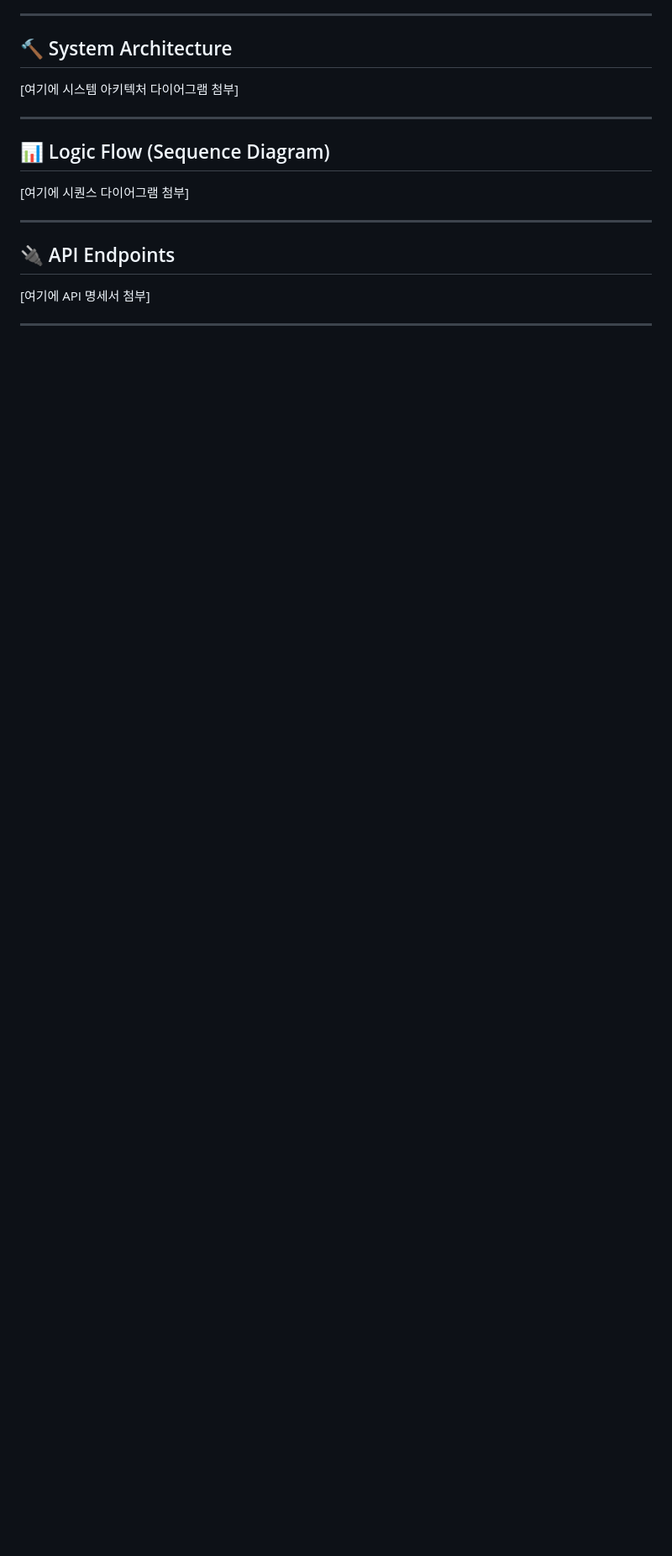
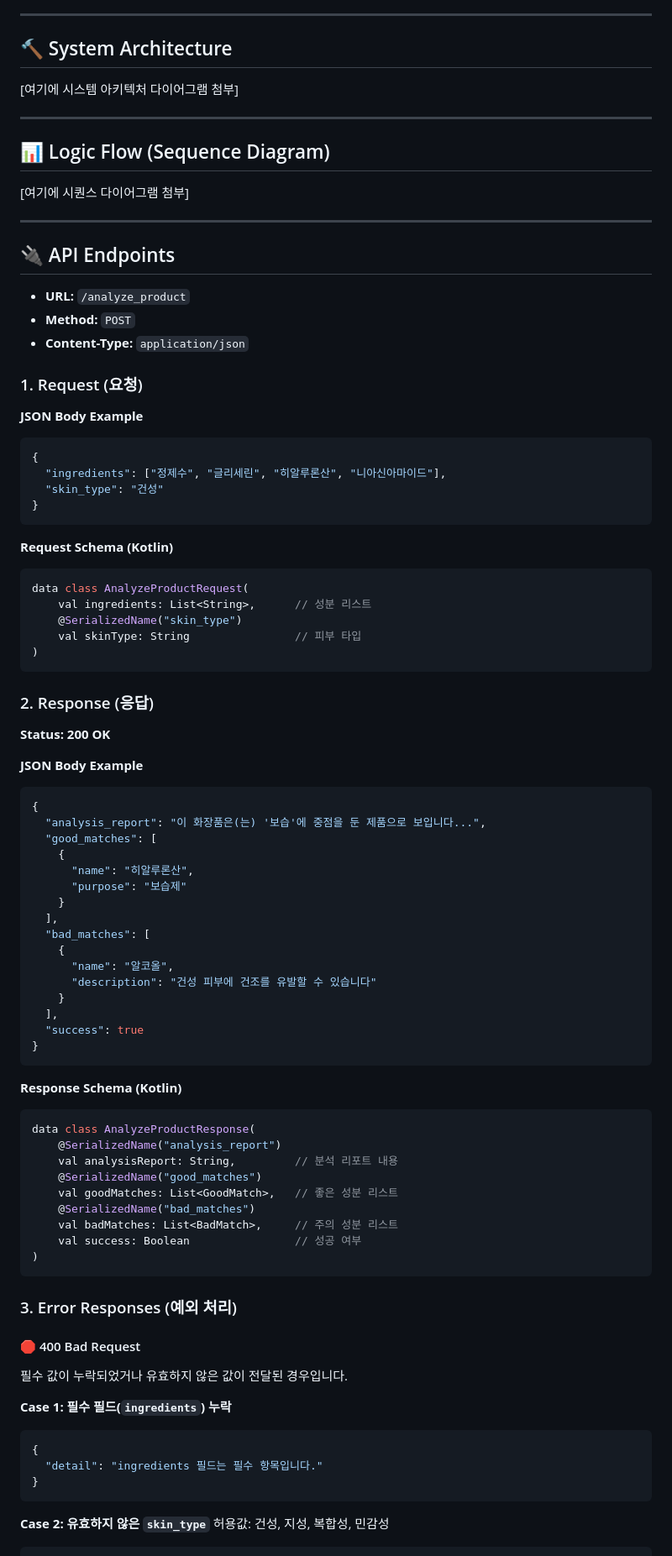
Before and after one commit to namgoygoy/ingredient, a Markdown page: README.md, the part around one of its changes. Shown at 84% size. Rendered like a GitHub page; blank space fills up the shorter version.

````diff
--- a/README.md
+++ b/README.md
@@ -72,5 +72,83 @@
 
 ## 🔌 API Endpoints
 
-[여기에 API 명세서 첨부]
+- **URL:** `/analyze_product`
+- **Method:** `POST`
+- **Content-Type:** `application/json`
 
+### 1. Request (요청)
+
+**JSON Body Example**
+
+```json
+{
+  "ingredients": ["정제수", "글리세린", "히알루론산", "니아신아마이드"],
+  "skin_type": "건성"
+}
+```
+
+**Request Schema (Kotlin)**
+
+```kotlin
+data class AnalyzeProductRequest(
+    val ingredients: List<String>,      // 성분 리스트
+    @SerializedName("skin_type")
+    val skinType: String                // 피부 타입
+)
+```
+
+### 2. Response (응답)
+
+**Status: 200 OK**
+
+**JSON Body Example**
+
+```json
+{
+  "analysis_report": "이 화장품은(는) '보습'에 중점을 둔 제품으로 보입니다...",
+  "good_matches": [
+    {
+      "name": "히알루론산",
+      "purpose": "보습제"
+    }
+  ],
+  "bad_matches": [
+    {
+      "name": "알코올",
+      "description": "건성 피부에 건조를 유발할 수 있습니다"
+    }
+  ],
+  "success": true
+}
+```
+
+**Response Schema (Kotlin)**
+
+```kotlin
+data class AnalyzeProductResponse(
+    @SerializedName("analysis_report")
+    val analysisReport: String,         // 분석 리포트 내용
+    @SerializedName("good_matches")
+    val goodMatches: List<GoodMatch>,   // 좋은 성분 리스트
+    @SerializedName("bad_matches")
+    val badMatches: List<BadMatch>,     // 주의 성분 리스트
+    val success: Boolean                // 성공 여부
+)
+```
+
+### 3. Error Responses (예외 처리)
+
+#### 🛑 400 Bad Request
+필수 값이 누락되었거나 유효하지 않은 값이 전달된 경우입니다.
+
+**Case 1: 필수 필드(`ingredients`) 누락**
+
+```json
+{
+  "detail": "ingredients 필드는 필수 항목입니다."
+}
+```
+
+**Case 2: 유효하지 않은 `skin_type`**
+허용값: 건성, 지성, 복합성, 민감성
+
````
Also changed, not shown: other parts of README.md (+22 -0 lines).
